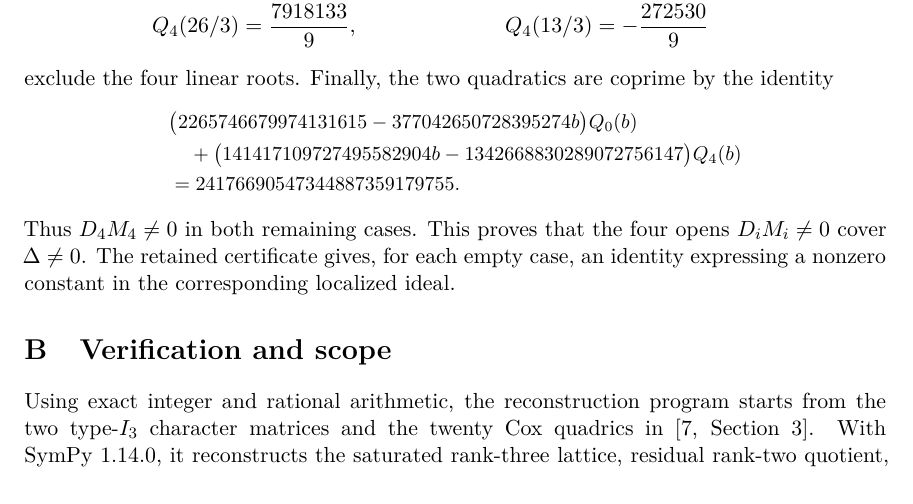
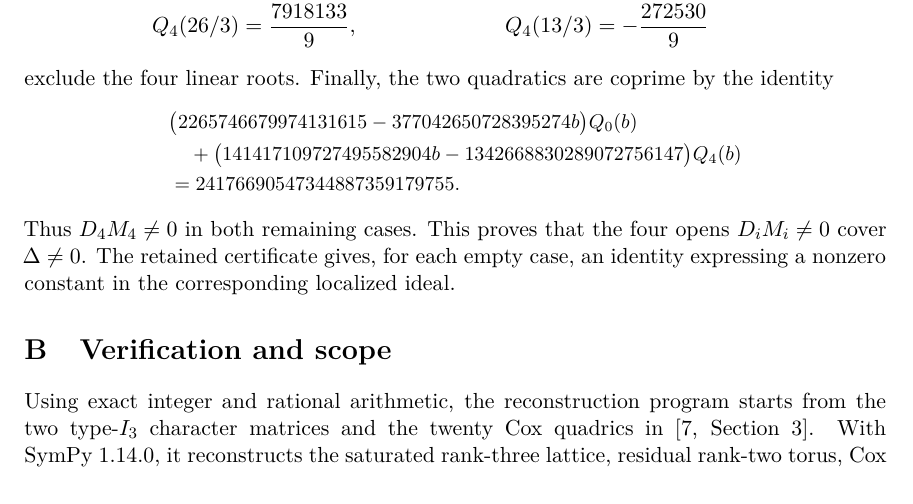
Before and after one commit to tavisrudd/cubic-stabilization-irrationality, a LaTeX paper (cubic_stabilization_irrationality.tex): part of page 10 of 11, cut so that both start at the same text. Compiled offline with XeLaTeX.

Commit message:
Use residual torus terminology consistently

```diff
--- a/cubic_stabilization_irrationality.tex
+++ b/cubic_stabilization_irrationality.tex
@@ -763,7 +763,7 @@ corresponding localized ideal.
 Using exact integer and rational arithmetic, the reconstruction program starts
 from the two type-\(I_3\) character matrices and the twenty Cox quadrics in
 \cite[Section~3]{TZ}.  With SymPy~1.14.0, it reconstructs the saturated
-rank-three lattice, residual rank-two quotient, Cox weights, tangent Jacobian,
+rank-three lattice, residual rank-two torus, Cox weights, tangent Jacobian,
 four pairs \((D_i,M_i)\), eight localized cases, and B\'ezout identity.  It
 also verifies the weight basis, derives the linear section from the kernel of
 \(H_p\to k\), \(\lambda\mapsto\lambda(x)\), and renders every
```
Also changed, not shown: PROVENANCE.md (+1 -1 lines), cubic_stabilization_irrationality.pdf, 1 other file.
